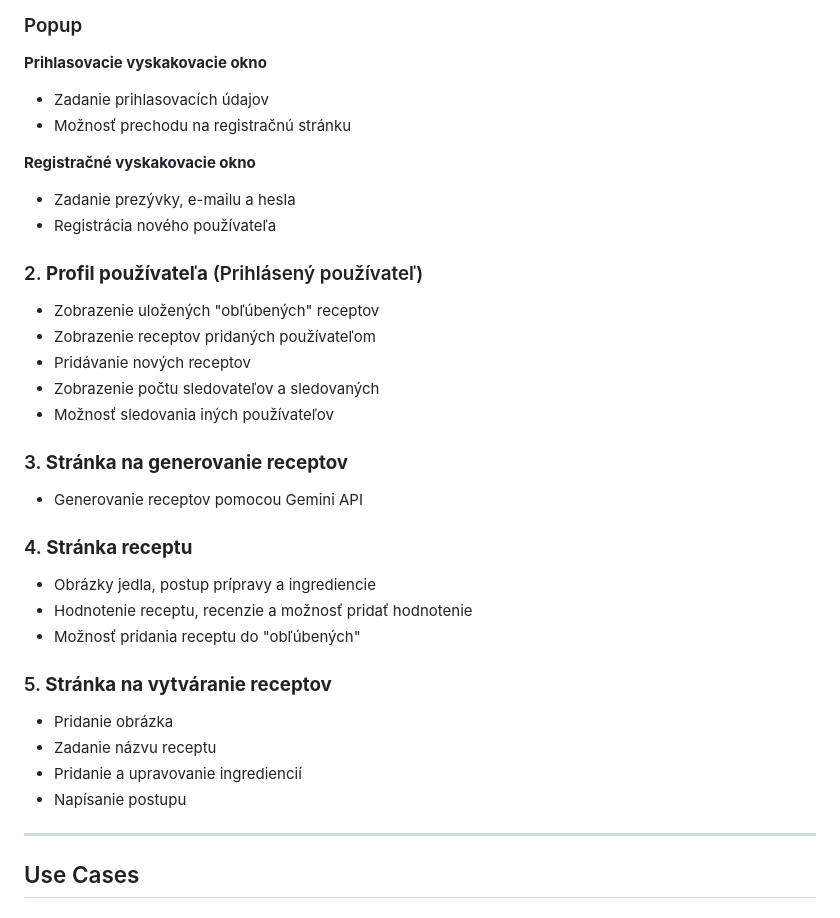
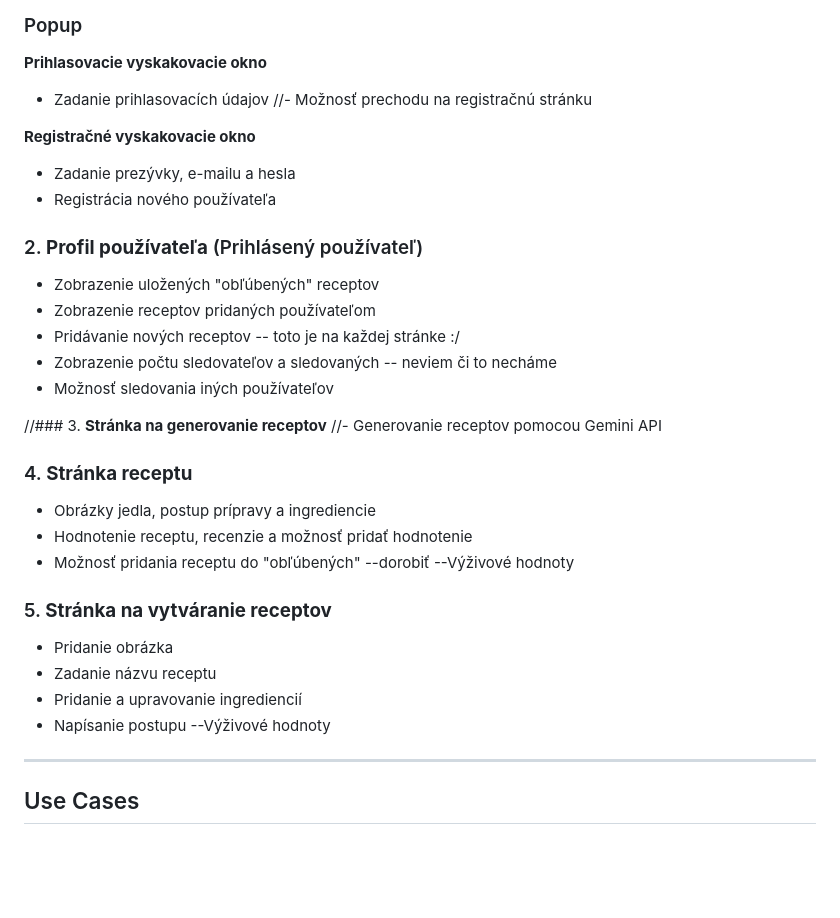
Before and after one commit to David-ssnd/WSE-Project, a Markdown page: README.md, the part around the change printed below. Drawn GitHub-style; blank space fills up the shorter version.

Commit message:
docs: comment out AI recipe generation sections in README

```diff
--- a/README.md
+++ b/README.md
@@ -64,7 +64,7 @@ Webová stránka s širokou ponukou receptov, navrhnutá pre používateľov s c
 ### Popup
 **Prihlasovacie vyskakovacie okno**
 - Zadanie prihlasovacích údajov
-- Možnosť prechodu na registračnú stránku
+//- Možnosť prechodu na registračnú stránku
 
 **Registračné vyskakovacie okno**
 - Zadanie prezývky, e-mailu a hesla
@@ -73,23 +73,25 @@ Webová stránka s širokou ponukou receptov, navrhnutá pre používateľov s c
 ### 2. **Profil používateľa** (Prihlásený používateľ)
 - Zobrazenie uložených "obľúbených" receptov
 - Zobrazenie receptov pridaných používateľom
-- Pridávanie nových receptov
-- Zobrazenie počtu sledovateľov a sledovaných
+- Pridávanie nových receptov -- toto je na každej stránke :/
+- Zobrazenie počtu sledovateľov a sledovaných -- neviem či to necháme
 - Možnosť sledovania iných používateľov
 
-### 3. **Stránka na generovanie receptov**
-- Generovanie receptov pomocou Gemini API
+//### 3. **Stránka na generovanie receptov**
+//- Generovanie receptov pomocou Gemini API
 
 ### 4. **Stránka receptu**
 - Obrázky jedla, postup prípravy a ingrediencie
 - Hodnotenie receptu, recenzie a možnosť pridať hodnotenie
-- Možnosť pridania receptu do "obľúbených"
+- Možnosť pridania receptu do "obľúbených" --dorobiť
+--Výživové hodnoty
 
 ### 5. **Stránka na vytváranie receptov**
 - Pridanie obrázka
 - Zadanie názvu receptu
 - Pridanie a upravovanie ingrediencií
 - Napísanie postupu
+--Výživové hodnoty
 
 ---
 
```
Also changed, not shown: other parts of README.md (+2 -2 lines).
